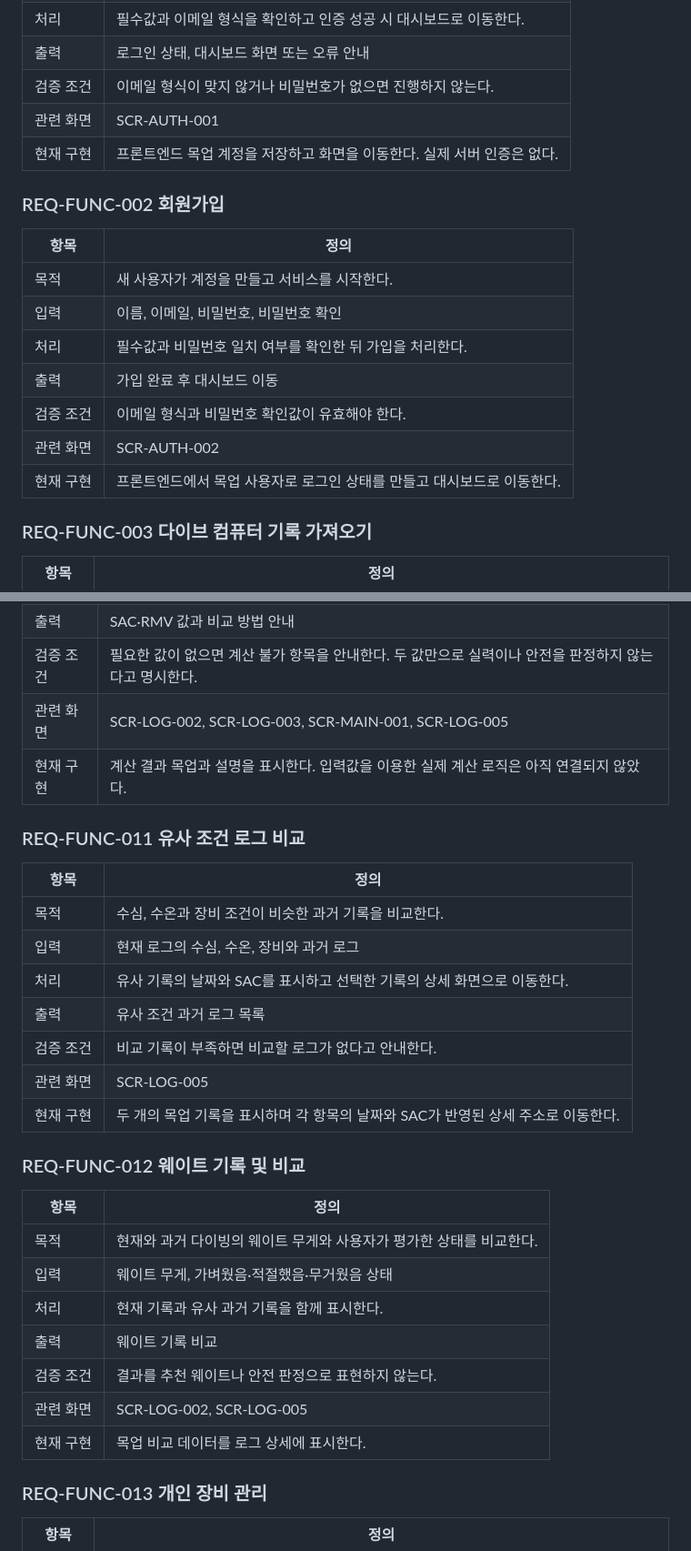
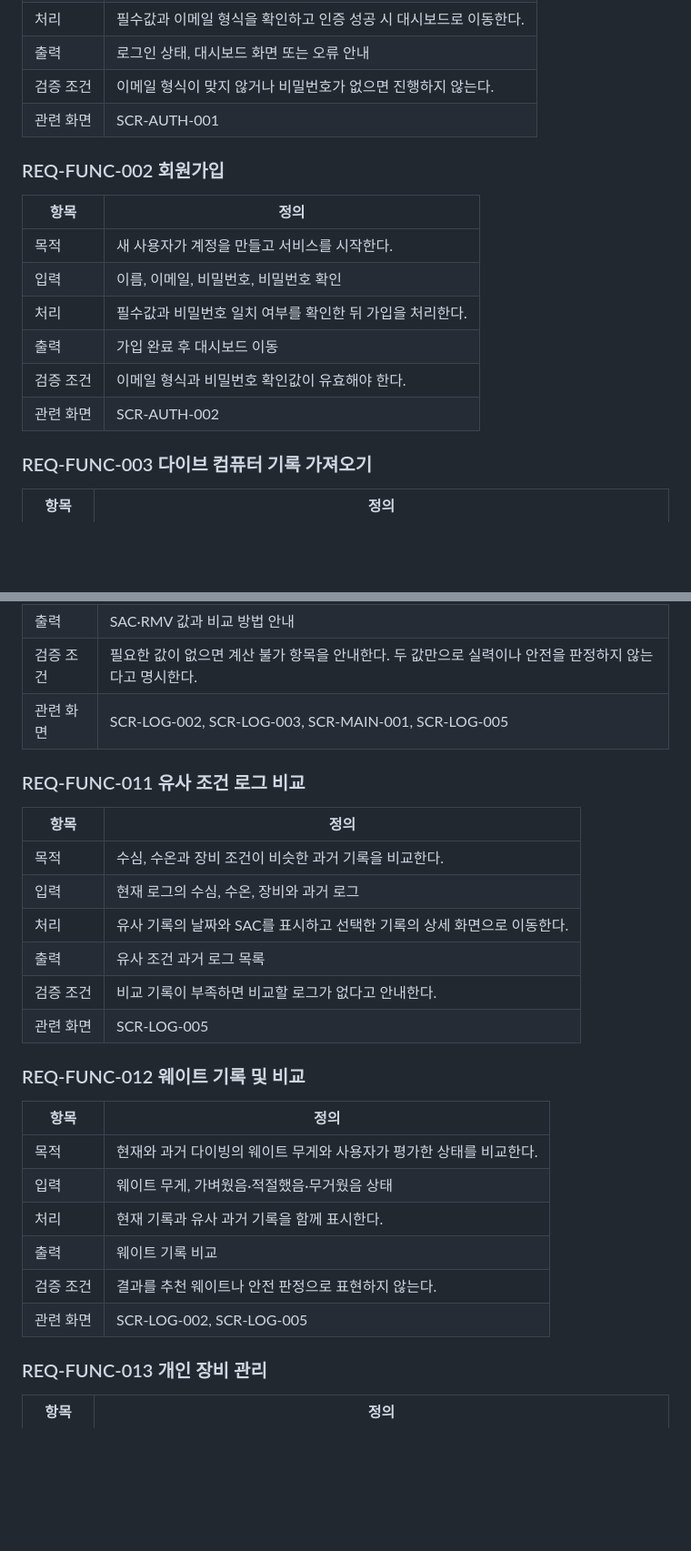
Before and after one commit to gaeun011019/GANI_Log, a Markdown page: GANI-Log-요구사항정의서.md, 2 parts joined by grey strips. Shown at 91% size. GitHub-like rendering; blank space fills up the shorter version.

```diff
--- a/GANI-Log-요구사항정의서.md
+++ b/GANI-Log-요구사항정의서.md
@@ -64,7 +64,6 @@
 | 출력 | 로그인 상태, 대시보드 화면 또는 오류 안내 |
 | 검증 조건 | 이메일 형식이 맞지 않거나 비밀번호가 없으면 진행하지 않는다. |
 | 관련 화면 | SCR-AUTH-001 |
-| 현재 구현 | 프론트엔드 목업 계정을 저장하고 화면을 이동한다. 실제 서버 인증은 없다. |
 
 ### REQ-FUNC-002 회원가입
 
@@ -76,7 +75,6 @@
 | 출력 | 가입 완료 후 대시보드 이동 |
 | 검증 조건 | 이메일 형식과 비밀번호 확인값이 유효해야 한다. |
 | 관련 화면 | SCR-AUTH-002 |
-| 현재 구현 | 프론트엔드에서 목업 사용자로 로그인 상태를 만들고 대시보드로 이동한다. |
 
 ### REQ-FUNC-003 다이브 컴퓨터 기록 가져오기
 
@@ -172,7 +163,6 @@
 | 출력 | SAC·RMV 값과 비교 방법 안내 |
 | 검증 조건 | 필요한 값이 없으면 계산 불가 항목을 안내한다. 두 값만으로 실력이나 안전을 판정하지 않는다고 명시한다. |
 | 관련 화면 | SCR-LOG-002, SCR-LOG-003, SCR-MAIN-001, SCR-LOG-005 |
-| 현재 구현 | 계산 결과 목업과 설명을 표시한다. 입력값을 이용한 실제 계산 로직은 아직 연결되지 않았다. |
 
 ### REQ-FUNC-011 유사 조건 로그 비교
 
@@ -184,7 +174,6 @@
 | 출력 | 유사 조건 과거 로그 목록 |
 | 검증 조건 | 비교 기록이 부족하면 비교할 로그가 없다고 안내한다. |
 | 관련 화면 | SCR-LOG-005 |
-| 현재 구현 | 두 개의 목업 기록을 표시하며 각 항목의 날짜와 SAC가 반영된 상세 주소로 이동한다. |
 
 ### REQ-FUNC-012 웨이트 기록 및 비교
 
@@ -196,7 +185,6 @@
 | 출력 | 웨이트 기록 비교 |
 | 검증 조건 | 결과를 추천 웨이트나 안전 판정으로 표현하지 않는다. |
 | 관련 화면 | SCR-LOG-002, SCR-LOG-005 |
-| 현재 구현 | 목업 비교 데이터를 로그 상세에 표시한다. |
 
 ### REQ-FUNC-013 개인 장비 관리
 
```
Also changed, not shown: other parts of GANI-Log-요구사항정의서.md (+8 -21 lines), AUTO_CHANGELOG.md (+35 -0 lines).
